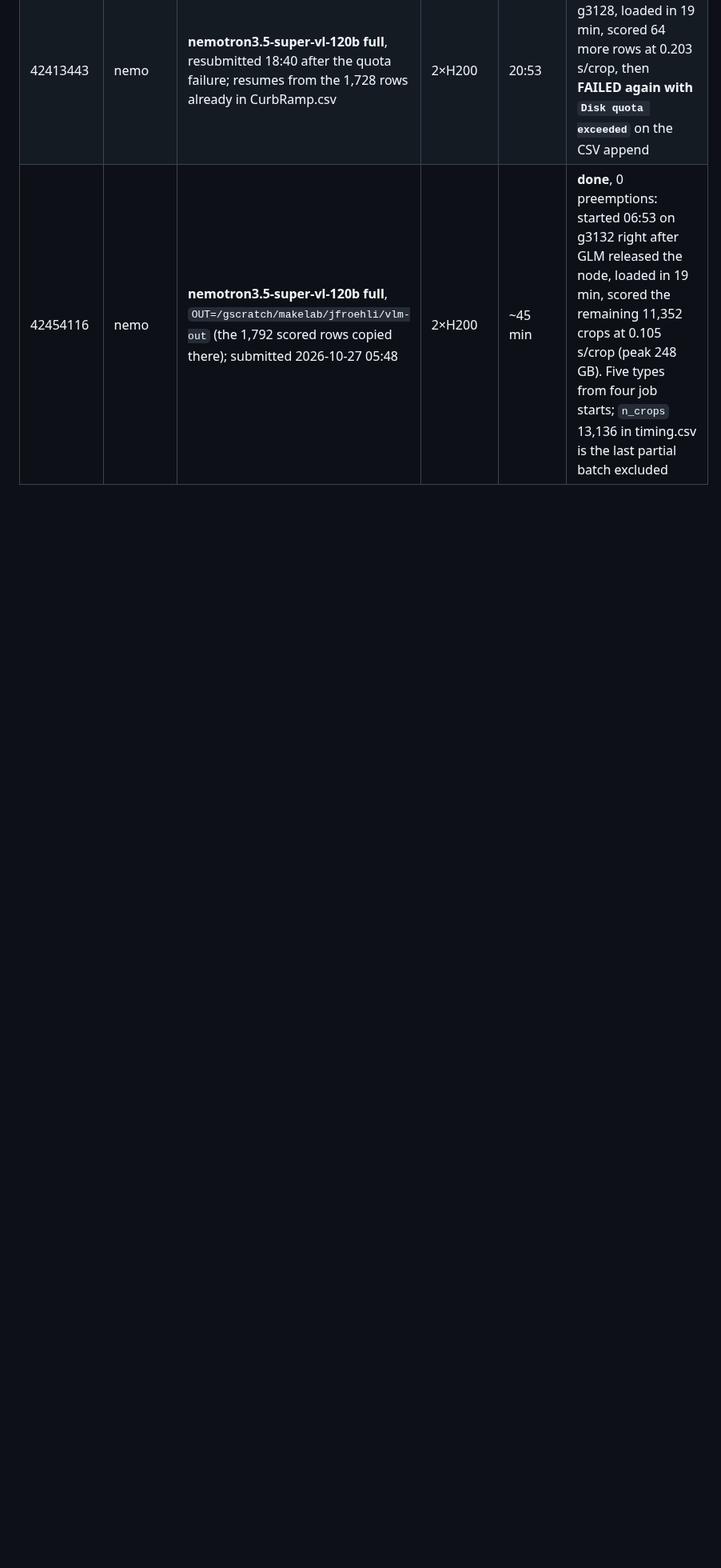
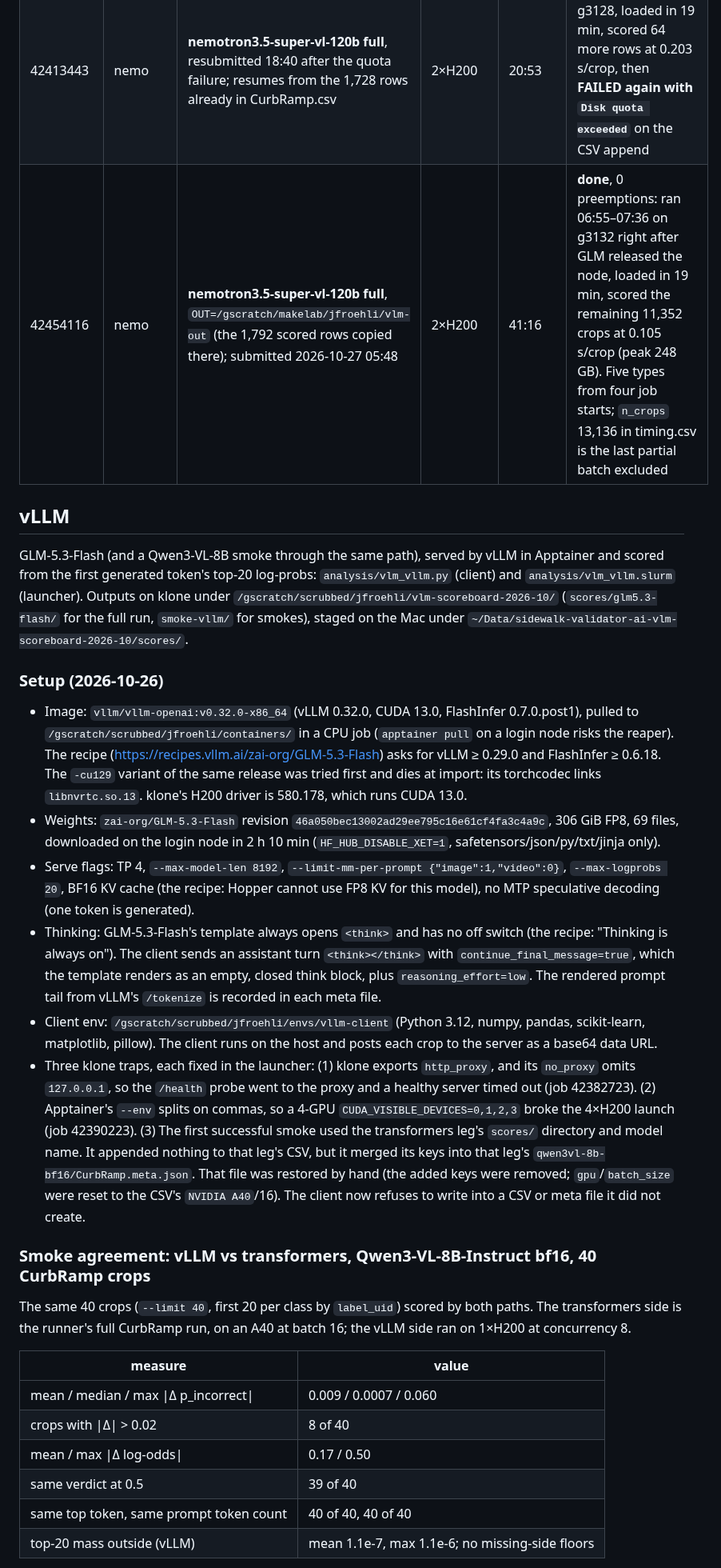
Before and after one commit to ProjectSidewalk/sidewalk-validator-ai, a Markdown page: docs/vlm-scoreboard/runs.md, the part around one of its changes. Shown at 80% size. Rendered like a GitHub page; blank space fills up the shorter version.

```diff
--- a/docs/vlm-scoreboard/runs.md
+++ b/docs/vlm-scoreboard/runs.md
@@ -126,4 +126,51 @@ node), and the full-run row is the one to quote (the board picks it: `run_speed`
 | 42399869 | nemo | nemotron3.5-super-vl-120b full, batch 4 | 2×H200 | — | preempted while loading the weights; cancelled and resubmitted with parallel loading |
 | 42401600 | nemo | **nemotron3.5-super-vl-120b full**, batch 4, `HF_ENABLE_PARALLEL_LOADING` | 2×H200 | 31:23 (third start) | preempted while loading at 14:15, requeued, ran 17:25–17:56 on g3127 and scored 1,728 CurbRamp rows, then **FAILED with `Disk quota exceeded`** writing the meta file on `/gscratch/scrubbed` (the shared fileset was at 99%; writes succeeded again at 18:37, so the quota hit was transient) |
 | 42413443 | nemo | **nemotron3.5-super-vl-120b full**, resubmitted 18:40 after the quota failure; resumes from the 1,728 rows already in CurbRamp.csv | 2×H200 | 20:53 | ran 18:47–19:08 on g3128, loaded in 19 min, scored 64 more rows at 0.203 s/crop, then **FAILED again with `Disk quota exceeded`** on the CSV append |
-| 42454116 | nemo | **nemotron3.5-super-vl-120b full**, `OUT=/gscratch/makelab/jfroehli/vlm-out` (the 1,792 scored rows copied there); submitted 2026-10-27 05:48 | 2×H200 | ~45 min | **done**, 0 preemptions: started 06:53 on g3132 right after GLM released the node, loaded in 19 min, scored the remaining 11,352 crops at 0.105 s/crop (peak 248 GB). Five types from four job starts; `n_crops` 13,136 in timing.csv is the last partial batch excluded |
+| 42454116 | nemo | **nemotron3.5-super-vl-120b full**, `OUT=/gscratch/makelab/jfroehli/vlm-out` (the 1,792 scored rows copied there); submitted 2026-10-27 05:48 | 2×H200 | 41:16 | **done**, 0 preemptions: ran 06:55–07:36 on g3132 right after GLM released the node, loaded in 19 min, scored the remaining 11,352 crops at 0.105 s/crop (peak 248 GB). Five types from four job starts; `n_crops` 13,136 in timing.csv is the last partial batch excluded |
+
+## vLLM
+
+GLM-5.3-Flash (and a Qwen3-VL-8B smoke through the same path), served by vLLM in Apptainer and scored from the first
+generated token's top-20 log-probs: `analysis/vlm_vllm.py` (client) and `analysis/vlm_vllm.slurm` (launcher). Outputs
+on klone under `/gscratch/scrubbed/jfroehli/vlm-scoreboard-2026-10/` (`scores/glm5.3-flash/` for the full run,
+`smoke-vllm/` for smokes), staged on the Mac under `~/Data/sidewalk-validator-ai-vlm-scoreboard-2026-10/scores/`.
+
+### Setup (2026-10-26)
+
+- Image: `vllm/vllm-openai:v0.32.0-x86_64` (vLLM 0.32.0, CUDA 13.0, FlashInfer 0.7.0.post1), pulled to
+  `/gscratch/scrubbed/jfroehli/containers/` in a CPU job (`apptainer pull` on a login node risks the reaper). The
+  recipe (https://recipes.vllm.ai/zai-org/GLM-5.3-Flash) asks for vLLM ≥ 0.29.0 and FlashInfer ≥ 0.6.18. The
+  `-cu129` variant of the same release was tried first and dies at import: its torchcodec links `libnvrtc.so.13`.
+  klone's H200 driver is 580.178, which runs CUDA 13.0.
+- Weights: `zai-org/GLM-5.3-Flash` revision `46a050bec13002ad29ee795c16e61cf4fa3c4a9c`, 306 GiB FP8, 69 files, downloaded
+  on the login node in 2 h 10 min (`HF_HUB_DISABLE_XET=1`, safetensors/json/py/txt/jinja only).
+- Serve flags: TP 4, `--max-model-len 8192`, `--limit-mm-per-prompt {"image":1,"video":0}`, `--max-logprobs 20`, BF16 KV
+  cache (the recipe: Hopper cannot use FP8 KV for this model), no MTP speculative decoding (one token is generated).
+- Thinking: GLM-5.3-Flash's template always opens `<think>` and has no off switch (the recipe: "Thinking is always
+  on"). The client sends an assistant turn `<think></think>` with `continue_final_message=true`, which the template
+  renders as an empty, closed think block, plus `reasoning_effort=low`. The rendered prompt tail from vLLM's
+  `/tokenize` is recorded in each meta file.
+- Client env: `/gscratch/scrubbed/jfroehli/envs/vllm-client` (Python 3.12, numpy, pandas, scikit-learn, matplotlib,
+  pillow). The client runs on the host and posts each crop to the server as a base64 data URL.
+- Three klone traps, each fixed in the launcher: (1) klone exports `http_proxy`, and its `no_proxy` omits `127.0.0.1`,
+  so the `/health` probe went to the proxy and a healthy server timed out (job 42382723). (2) Apptainer's `--env`
+  splits on commas, so a 4-GPU `CUDA_VISIBLE_DEVICES=0,1,2,3` broke the 4×H200 launch (job 42390223). (3) The first
+  successful smoke used the transformers leg's `scores/` directory and model name. It appended nothing to that leg's
+  CSV, but it merged its keys into that leg's `qwen3vl-8b-bf16/CurbRamp.meta.json`. That file was restored by hand
+  (the added keys were removed; `gpu`/`batch_size` were reset to the CSV's `NVIDIA A40`/16). The client now refuses to
+  write into a CSV or meta file it did not create.
+
+### Smoke agreement: vLLM vs transformers, Qwen3-VL-8B-Instruct bf16, 40 CurbRamp crops
+
+The same 40 crops (`--limit 40`, first 20 per class by `label_uid`) scored by both paths. The transformers side is the
+runner's full CurbRamp run, on an A40 at batch 16; the vLLM side ran on 1×H200 at concurrency 8.
+
+| measure | value |
+|---|---|
+| mean / median / max \|Δ p_incorrect\| | 0.009 / 0.0007 / 0.060 |
+| crops with \|Δ\| > 0.02 | 8 of 40 |
+| mean / max \|Δ log-odds\| | 0.17 / 0.50 |
+| same verdict at 0.5 | 39 of 40 |
+| same top token, same prompt token count | 40 of 40, 40 of 40 |
+| top-20 mass outside (vLLM) | mean 1.1e-7, max 1.1e-6; no missing-side floors |
+
```
Also changed, not shown: other parts of docs/vlm-scoreboard/runs.md (+30 -19 lines), docs/vlm-scoreboard.md (+14 -13 lines), docs/vlm-scoreboard/latency.png, docs/vlm-scoreboard/per_deployment.png, docs/vlm-scoreboard/roc.png, 5 other files.
